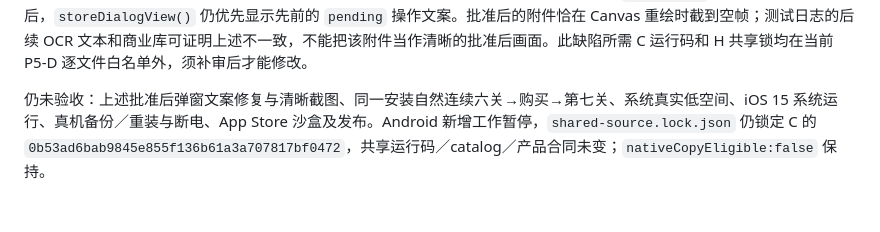
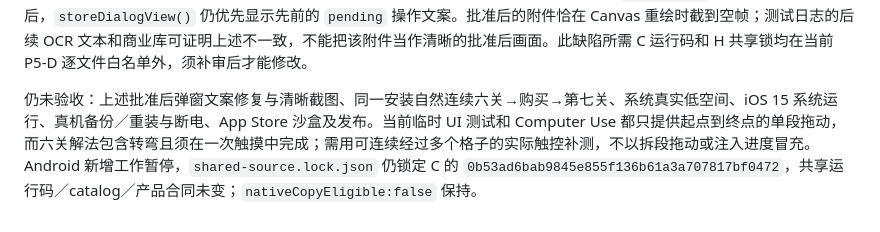
Before and after one commit to godwhere/ClearedMiniProgram, a Markdown page: docs/p5-d-ios-scope-proposal.md, the part around the change. Rendered like a GitHub page.

Commit message:
docs: 明确 iOS 连续触控验收缺口

```diff
--- a/docs/p5-d-ios-scope-proposal.md
+++ b/docs/p5-d-ios-scope-proposal.md
@@ -100,4 +100,4 @@ H 的 `a1ecca8716f7f376068dc5a9c6a746078d812cb1` 给已获批的 bundle 扫描
 
 另将旧模拟器克隆为独立 iOS 27 测试机 `61865A63-FF38-4284-9D6C-37ECA8E79598`，只在克隆中卸载测试 App，清除旧商业缓存和退款墓碑；Xcode Run 先确认本地商品 `$1.99` 可用，再用 `/tmp` 临时 UI 测试从 Canvas 发起 Ask to Buy。批准前画面保留购买按钮并提示内容锁定；`SKTestSession` 批准本地请求 ID `0` 后，购买按钮消失，商业 SQLite 只读结果为 `owned_verified`、`transactionID=0`、`pendingFinish=[]`。测试 1／1 通过，结果包 `/tmp/cleared-p5d-pending-clone-approved-r2.xcresult`，批准前截图位于 `/tmp/cleared-p5d-pending-clone-approved-r2-attachments/`。**发现共享 Canvas 反馈缺陷**：权益已授权，但已打开弹窗仍显示“商店处理中，确认前不会解锁”。`src/app.js` 接受新快照并重绘后，`storeDialogView()` 仍优先显示先前的 `pending` 操作文案。批准后的附件恰在 Canvas 重绘时截到空帧；测试日志的后续 OCR 文本和商业库可证明上述不一致，不能把该附件当作清晰的批准后画面。此缺陷所需 C 运行码和 H 共享锁均在当前 P5-D 逐文件白名单外，须补审后才能修改。
 
-仍未验收：上述批准后弹窗文案修复与清晰截图、同一安装自然连续六关→购买→第七关、系统真实低空间、iOS 15 系统运行、真机备份／重装与断电、App Store 沙盒及发布。Android 新增工作暂停，`shared-source.lock.json` 仍锁定 C 的 `0b53ad6bab9845e855f136b61a3a707817bf0472`，共享运行码／catalog／产品合同未变；`nativeCopyEligible:false` 保持。
+仍未验收：上述批准后弹窗文案修复与清晰截图、同一安装自然连续六关→购买→第七关、系统真实低空间、iOS 15 系统运行、真机备份／重装与断电、App Store 沙盒及发布。当前临时 UI 测试和 Computer Use 都只提供起点到终点的单段拖动，而六关解法包含转弯且须在一次触摸中完成；需用可连续经过多个格子的实际触控补测，不以拆段拖动或注入进度冒充。Android 新增工作暂停，`shared-source.lock.json` 仍锁定 C 的 `0b53ad6bab9845e855f136b61a3a707817bf0472`，共享运行码／catalog／产品合同未变；`nativeCopyEligible:false` 保持。
```
